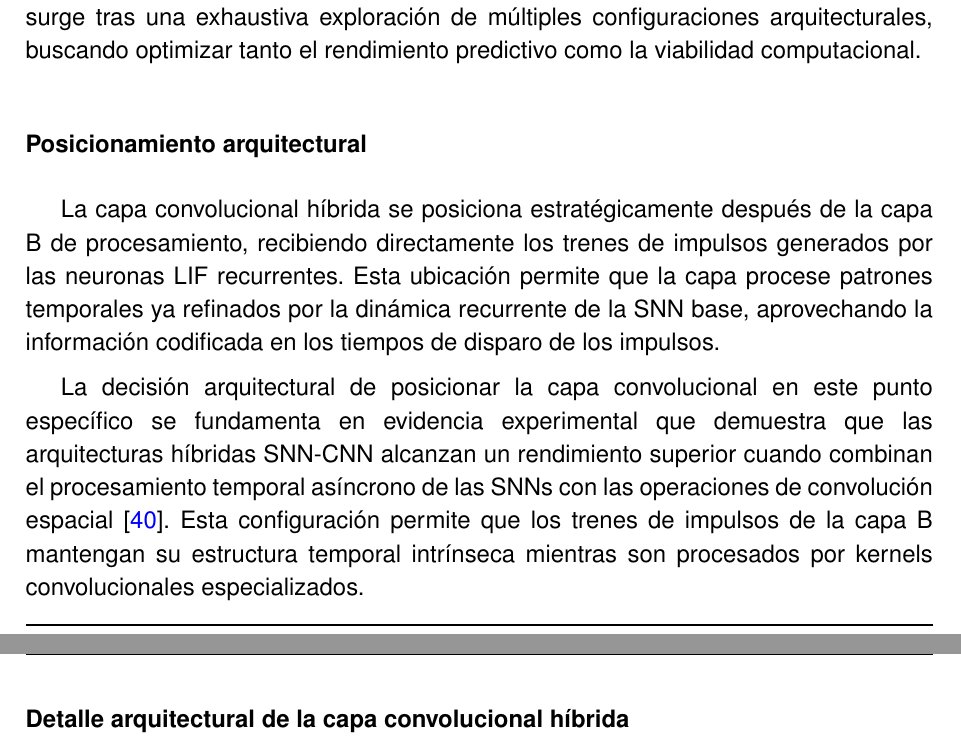
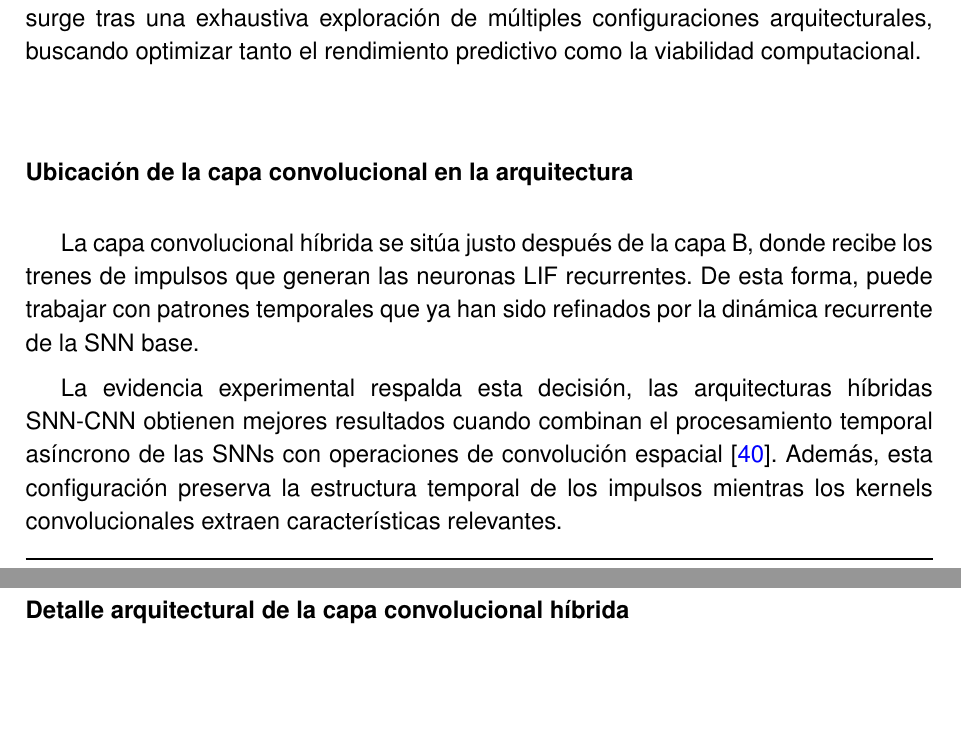
Before and after one commit to JGS9515/tfm_doc, a LaTeX thesis (main.tex, which reads Capitulos/3-Especificacion del trabajo/SNN-CNN.tex): two parts of pages 50 and 51 of 84, joined at a grey line, cut so that both start at the same text, the shorter picture padded with empty space. Compiled offline with pdfLaTeX.

Commit message:
Mejora redacción sobre ubicación de capa convolucional
Se ha reescrito y clarificado la sección que describe la ubicación y justificación de la capa convolucional híbrida en la arquitectura SNN-CNN, mejorando la precisión y fluidez del texto.

```diff
--- a/Capitulos/3-Especificacion del trabajo/SNN-CNN.tex
+++ b/Capitulos/3-Especificacion del trabajo/SNN-CNN.tex
@@ -320,11 +320,11 @@ En este bloque inicial la serie temporal bruta se divide en conjuntos de entrena
 
 La incorporación de una capa convolucional híbrida representa una de las innovaciones más significativas del modelo propuesto, fusionando la eficiencia energética de las SNNs con las capacidades de extracción de características espaciales de las redes neuronales convolucionales. Esta arquitectura híbrida surge tras una exhaustiva exploración de múltiples configuraciones arquitecturales, buscando optimizar tanto el rendimiento predictivo como la viabilidad computacional.
 
-\subsubsection {Posicionamiento arquitectural}
+\subsubsection{Ubicación de la capa convolucional en la arquitectura}
 
-La capa convolucional híbrida se posiciona estratégicamente después de la capa B de procesamiento, recibiendo directamente los trenes de impulsos generados por las neuronas LIF recurrentes. Esta ubicación permite que la capa procese patrones temporales ya refinados por la dinámica recurrente de la SNN base, aprovechando la información codificada en los tiempos de disparo de los impulsos.
+La capa convolucional híbrida se sitúa justo después de la capa B, donde recibe los trenes de impulsos que generan las neuronas LIF recurrentes. De esta forma, puede trabajar con patrones temporales que ya han sido refinados por la dinámica recurrente de la SNN base.
 
-La decisión arquitectural de posicionar la capa convolucional en este punto específico se fundamenta en evidencia experimental que demuestra que las arquitecturas híbridas SNN-CNN alcanzan un rendimiento superior cuando combinan el procesamiento temporal asíncrono de las SNNs con las operaciones de convolución espacial \cite{sanaullah_hybrid_2024}. Esta configuración permite que los trenes de impulsos de la capa B mantengan su estructura temporal intrínseca mientras son procesados por kernels convolucionales especializados.
+La evidencia experimental respalda esta decisión, las arquitecturas híbridas SNN-CNN obtienen mejores resultados cuando combinan el procesamiento temporal asíncrono de las SNNs con operaciones de convolución espacial \cite{sanaullah_hybrid_2024}. Además, esta configuración preserva la estructura temporal de los impulsos mientras los kernels convolucionales extraen características relevantes.
 
 \subsubsection{Detalle arquitectural de la capa convolucional híbrida}
 
```
